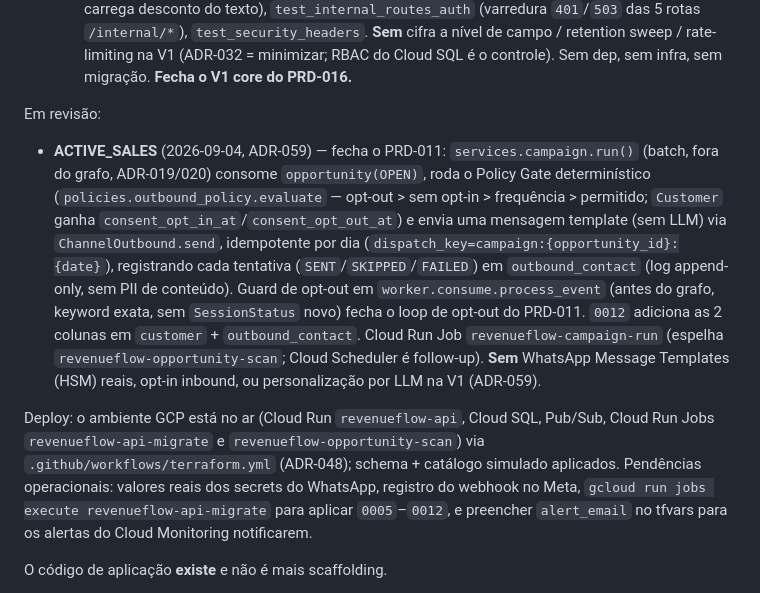
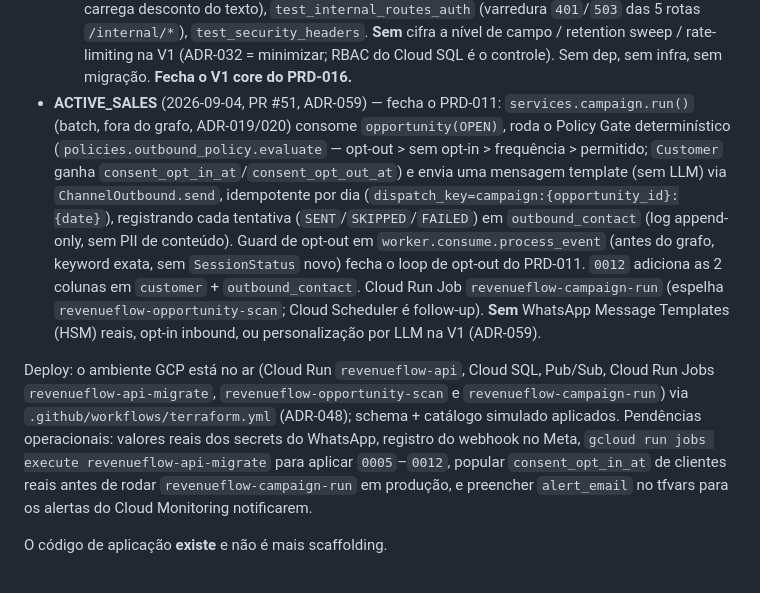
Before and after one commit to JonatasLimaBR/revenueflow-ai, a Markdown page: CLAUDE.md, the part around the change. Drawn GitHub-style.

Commit message:
docs: marcar ACTIVE_SALES como entregue no CLAUDE.md (#52)
## Summary
- Move ACTIVE_SALES from "Em revisão" to the shipped list in `CLAUDE.md`
now that PR #51 (ADR-059) is squash-merged into `main`.
- Notes `revenueflow-campaign-run` alongside the other Cloud Run Jobs
and the pending operational step of populating `consent_opt_in_at`
before running it in production.

## Test plan
- [x] `python scripts/validate_docs.py` passes locally

🤖 Generated with [Claude Code](https://claude.com/claude-code)

https://claude.ai/code/session_017HoJxMTnKAj8r1RYjSxouS

Co-authored-by: Claude Sonnet 5 <noreply@anthropic.com>

```diff
--- a/CLAUDE.md
+++ b/CLAUDE.md
@@ -123,11 +123,8 @@ Fatias entregues, arquivadas em `.claude/sdd/archive/`:
   `test_internal_routes_auth` (varredura `401`/`503` das 5 rotas `/internal/*`), `test_security_headers`.
   **Sem** cifra a nível de campo / retention sweep / rate-limiting na V1 (ADR-032 = minimizar; RBAC
   do Cloud SQL é o controle). Sem dep, sem infra, sem migração. **Fecha o V1 core do PRD-016.**
-
-Em revisão:
-
-- **ACTIVE_SALES** (2026-09-04, ADR-059) — fecha o PRD-011: `services.campaign.run()` (batch, fora
-  do grafo, ADR-019/020) consome `opportunity(OPEN)`, roda o Policy Gate determinístico
+- **ACTIVE_SALES** (2026-09-04, PR #51, ADR-059) — fecha o PRD-011: `services.campaign.run()`
+  (batch, fora do grafo, ADR-019/020) consome `opportunity(OPEN)`, roda o Policy Gate determinístico
   (`policies.outbound_policy.evaluate` — opt-out > sem opt-in > frequência > permitido; `Customer`
   ganha `consent_opt_in_at`/`consent_opt_out_at`) e envia uma mensagem template (sem LLM) via
   `ChannelOutbound.send`, idempotente por dia (`dispatch_key=campaign:{opportunity_id}:{date}`),
@@ -139,11 +136,12 @@ Em revisão:
   Templates (HSM) reais, opt-in inbound, ou personalização por LLM na V1 (ADR-059).
 
 Deploy: o ambiente GCP está no ar (Cloud Run `revenueflow-api`, Cloud SQL, Pub/Sub, Cloud Run
-Jobs `revenueflow-api-migrate` e `revenueflow-opportunity-scan`) via
+Jobs `revenueflow-api-migrate`, `revenueflow-opportunity-scan` e `revenueflow-campaign-run`) via
 `.github/workflows/terraform.yml` (ADR-048); schema + catálogo simulado aplicados. Pendências
 operacionais: valores reais dos secrets do WhatsApp, registro do webhook no Meta,
-`gcloud run jobs execute revenueflow-api-migrate` para aplicar `0005`–`0012`, e preencher
-`alert_email` no tfvars para os alertas do Cloud Monitoring notificarem.
+`gcloud run jobs execute revenueflow-api-migrate` para aplicar `0005`–`0012`, popular
+`consent_opt_in_at` de clientes reais antes de rodar `revenueflow-campaign-run` em produção, e
+preencher `alert_email` no tfvars para os alertas do Cloud Monitoring notificarem.
 
 O código de aplicação **existe** e não é mais scaffolding.
 
```
